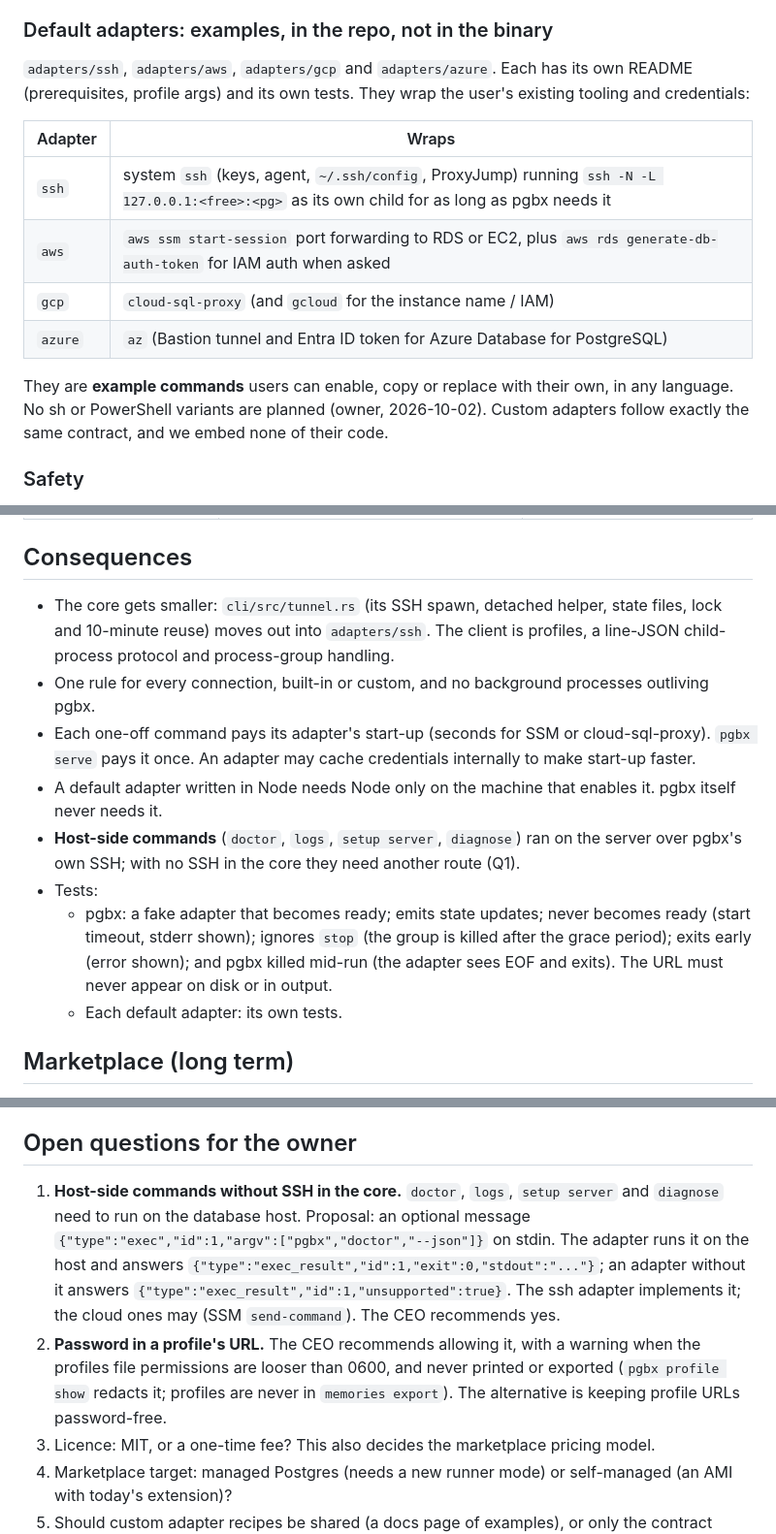
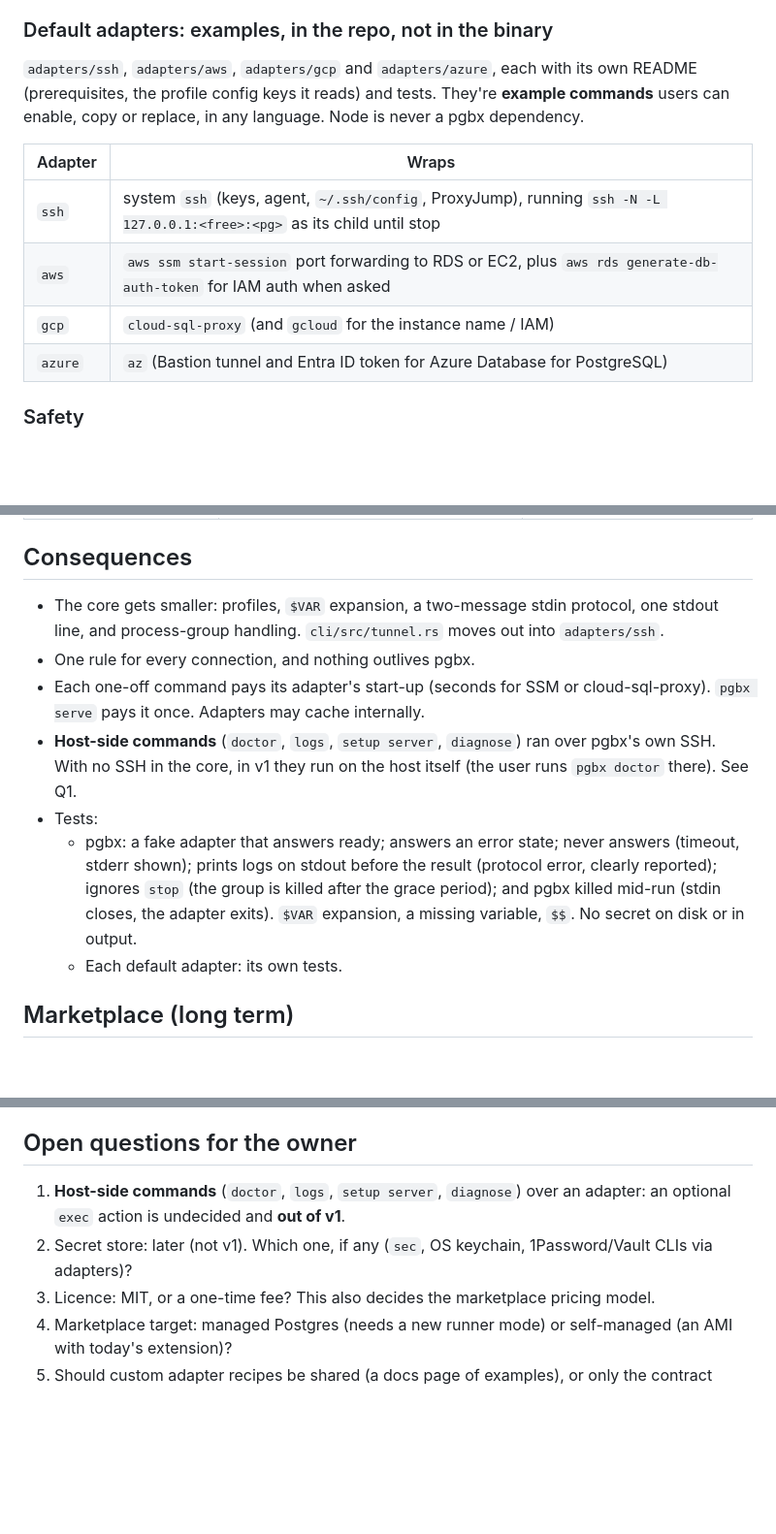
Before and after one commit to deemwar-products/pgbx, a Markdown page: docs/adr/0003-connection-adapters.md, 3 parts joined by grey strips. Shown at 97% size. Rendered like a GitHub page; blank space fills up the shorter version.

Commit message:
docs(adr): 0003 final shape: [adapters] + [profiles] separate, $VAR expansion for credentials, action start/stop on stdin, one result line on stdout, exec out of v1

```diff
--- a/docs/adr/0003-connection-adapters.md
+++ b/docs/adr/0003-connection-adapters.md
@@ -83,19 +71,16 @@ corp-vpn = ["/usr/local/bin/corp-pg", "--env", "prod"]   # any executable works
 
 ### Default adapters: examples, in the repo, not in the binary
 
-`adapters/ssh`, `adapters/aws`, `adapters/gcp` and `adapters/azure`. Each has its own README (prerequisites, profile
-args) and its own tests. They wrap the user's existing tooling and credentials:
+`adapters/ssh`, `adapters/aws`, `adapters/gcp` and `adapters/azure`, each with its own README (prerequisites, the
+profile config keys it reads) and tests. They're **example commands** users can enable, copy or replace, in any
+language. Node is never a pgbx dependency.
 
 | Adapter | Wraps |
 |---|---|
-| `ssh` | system `ssh` (keys, agent, `~/.ssh/config`, ProxyJump) running `ssh -N -L 127.0.0.1:<free>:<pg>` as its own child for as long as pgbx needs it |
+| `ssh` | system `ssh` (keys, agent, `~/.ssh/config`, ProxyJump), running `ssh -N -L 127.0.0.1:<free>:<pg>` as its child until stop |
 | `aws` | `aws ssm start-session` port forwarding to RDS or EC2, plus `aws rds generate-db-auth-token` for IAM auth when asked |
 | `gcp` | `cloud-sql-proxy` (and `gcloud` for the instance name / IAM) |
 | `azure` | `az` (Bastion tunnel and Entra ID token for Azure Database for PostgreSQL) |
-
-They are **example commands** users can enable, copy or replace with their own, in any language. No sh or
-PowerShell variants are planned (owner, 2026-10-02). Custom adapters follow exactly the same contract, and we
-embed none of their code.
 
 ### Safety
 
@@ -116,19 +101,18 @@ embed none of their code.
 
 ## Consequences
 
-- The core gets smaller: `cli/src/tunnel.rs` (its SSH spawn, detached helper, state files, lock and 10-minute
-  reuse) moves out into `adapters/ssh`. The client is profiles, a line-JSON child-process protocol and
-  process-group handling.
-- One rule for every connection, built-in or custom, and no background processes outliving pgbx.
-- Each one-off command pays its adapter's start-up (seconds for SSM or cloud-sql-proxy). `pgbx serve` pays it
-  once. An adapter may cache credentials internally to make start-up faster.
-- A default adapter written in Node needs Node only on the machine that enables it. pgbx itself never needs it.
-- **Host-side commands** (`doctor`, `logs`, `setup server`, `diagnose`) ran on the server over pgbx's own SSH;
-  with no SSH in the core they need another route (Q1).
+- The core gets smaller: profiles, `$VAR` expansion, a two-message stdin protocol, one stdout line, and
+  process-group handling. `cli/src/tunnel.rs` moves out into `adapters/ssh`.
+- One rule for every connection, and nothing outlives pgbx.
+- Each one-off command pays its adapter's start-up (seconds for SSM or cloud-sql-proxy). `pgbx serve` pays it once.
+  Adapters may cache internally.
+- **Host-side commands** (`doctor`, `logs`, `setup server`, `diagnose`) ran over pgbx's own SSH. With no SSH in the core,
+  in v1 they run on the host itself (the user runs `pgbx doctor` there). See Q1.
 - Tests:
-  - pgbx: a fake adapter that becomes ready; emits state updates; never becomes ready (start timeout, stderr
-    shown); ignores `stop` (the group is killed after the grace period); exits early (error shown); and pgbx
-    killed mid-run (the adapter sees EOF and exits). The URL must never appear on disk or in output.
+  - pgbx: a fake adapter that answers ready; answers an error state; never answers (timeout, stderr shown);
+    prints logs on stdout before the result (protocol error, clearly reported); ignores `stop` (the group is
+    killed after the grace period); and pgbx killed mid-run (stdin closes, the adapter exits). `$VAR` expansion,
+    a missing variable, `$$`. No secret on disk or in output.
   - Each default adapter: its own tests.
 
 ## Marketplace (long term)
@@ -157,14 +141,9 @@ and list the container first (it covers the most buyers), with the AMI as an eas
 
 ## Open questions for the owner
 
-1. **Host-side commands without SSH in the core.** `doctor`, `logs`, `setup server` and `diagnose` need to run on the
-   database host. Proposal: an optional message `{"type":"exec","id":1,"argv":["pgbx","doctor","--json"]}` on
-   stdin. The adapter runs it on the host and answers `{"type":"exec_result","id":1,"exit":0,"stdout":"..."}`; an
-   adapter without it answers `{"type":"exec_result","id":1,"unsupported":true}`. The ssh adapter implements
-   it; the cloud ones may (SSM `send-command`). The CEO recommends yes.
-2. **Password in a profile's URL.** The CEO recommends allowing it, with a warning when the profiles file
-   permissions are looser than 0600, and never printed or exported (`pgbx profile show` redacts it; profiles
-   are never in `memories export`). The alternative is keeping profile URLs password-free.
+1. **Host-side commands** (`doctor`, `logs`, `setup server`, `diagnose`) over an adapter: an optional `exec` action
+   is undecided and **out of v1**.
+2. Secret store: later (not v1). Which one, if any (`sec`, OS keychain, 1Password/Vault CLIs via adapters)?
 3. Licence: MIT, or a one-time fee? This also decides the marketplace pricing model.
 4. Marketplace target: managed Postgres (needs a new runner mode) or self-managed (an AMI with today's extension)?
 5. Should custom adapter recipes be shared (a docs page of examples), or only the contract documented?
```
Also changed, not shown: other parts of docs/adr/0003-connection-adapters.md (+46 -58 lines).
